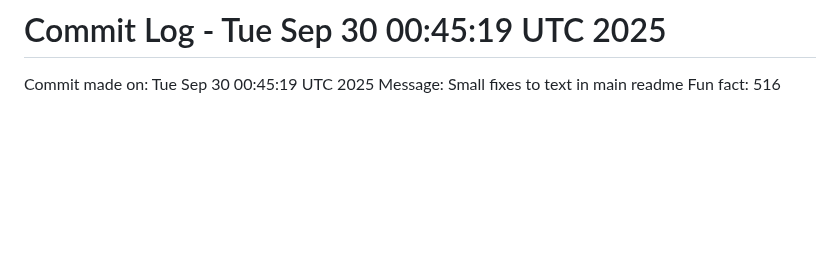
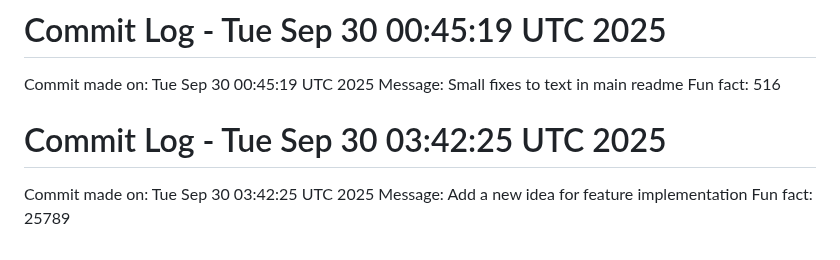
Before and after one commit to Kings-man-6969/Projects_6009, a Markdown page: README.md, the part around the change. Rendered like a GitHub page; blank space fills up the shorter version.

Commit message:
Random commit - Add a new idea for feature implementation

```diff
--- a/README.md
+++ b/README.md
@@ -1090,3 +1090,7 @@ Fun fact: 2491
 Commit made on: Tue Sep 30 00:45:19 UTC 2025
 Message: Small fixes to text in main readme
 Fun fact: 516
+# Commit Log - Tue Sep 30 03:42:25 UTC 2025
+Commit made on: Tue Sep 30 03:42:25 UTC 2025
+Message: Add a new idea for feature implementation
+Fun fact: 25789
```
